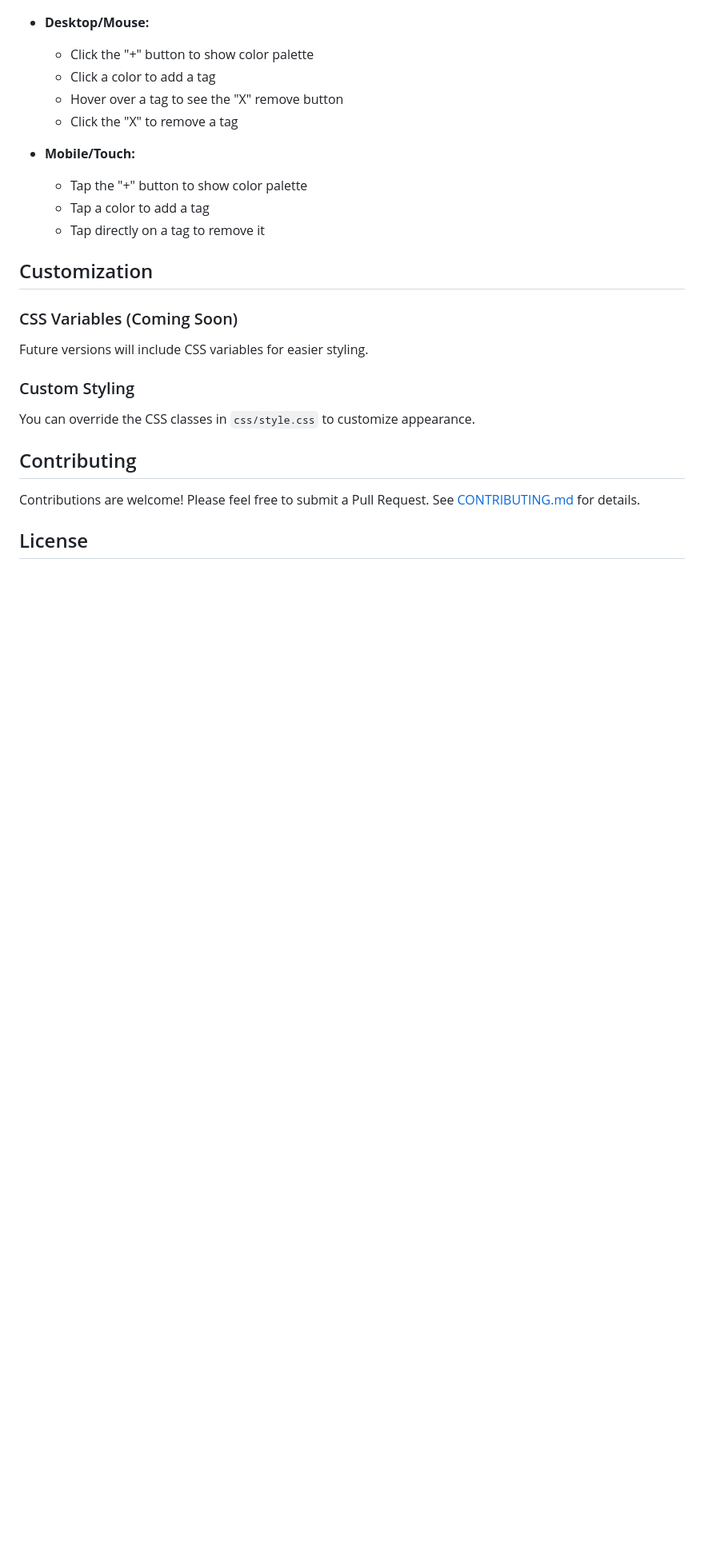
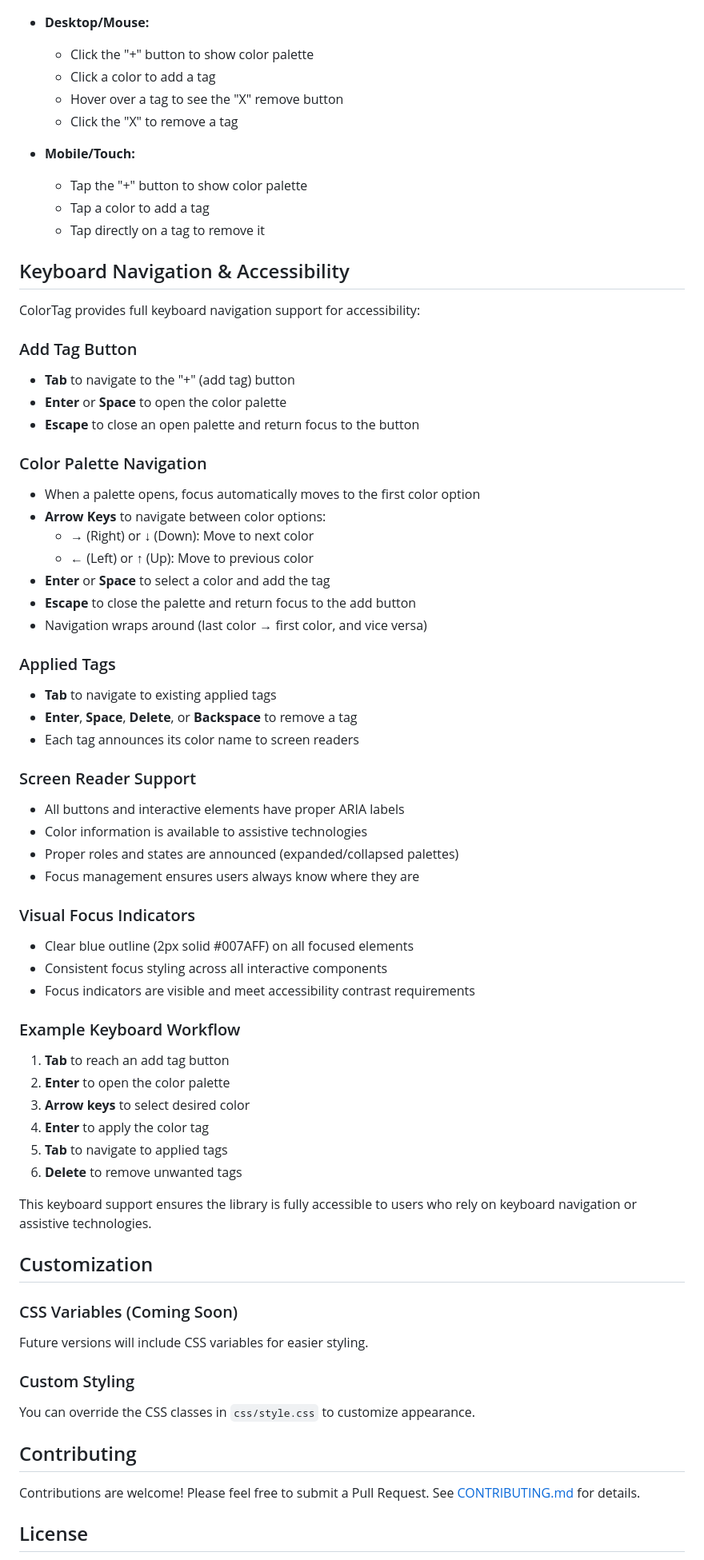
Before and after one commit to roromedia/colortag.js, a Markdown page: README.md, the part around one of its changes. Shown at 80% size. Rendered like a GitHub page; blank space fills up the shorter version.

Commit message:
Adds keyboard support for accessibility

```diff
--- a/README.md
+++ b/README.md
@@ -386,6 +387,50 @@ ColorTag is compatible with modern browsers:
   - Tap a color to add a tag
   - Tap directly on a tag to remove it
 
+## Keyboard Navigation & Accessibility
+
+ColorTag provides full keyboard navigation support for accessibility:
+
+### Add Tag Button
+- **Tab** to navigate to the "+" (add tag) button
+- **Enter** or **Space** to open the color palette
+- **Escape** to close an open palette and return focus to the button
+
+### Color Palette Navigation
+- When a palette opens, focus automatically moves to the first color option
+- **Arrow Keys** to navigate between color options:
+  - **→** (Right) or **↓** (Down): Move to next color
+  - **←** (Left) or **↑** (Up): Move to previous color
+- **Enter** or **Space** to select a color and add the tag
+- **Escape** to close the palette and return focus to the add button
+- Navigation wraps around (last color → first color, and vice versa)
+
+### Applied Tags
+- **Tab** to navigate to existing applied tags
+- **Enter**, **Space**, **Delete**, or **Backspace** to remove a tag
+- Each tag announces its color name to screen readers
+
+### Screen Reader Support
+- All buttons and interactive elements have proper ARIA labels
+- Color information is available to assistive technologies
+- Proper roles and states are announced (expanded/collapsed palettes)
+- Focus management ensures users always know where they are
+
+### Visual Focus Indicators
+- Clear blue outline (2px solid #007AFF) on all focused elements
+- Consistent focus styling across all interactive components
+- Focus indicators are visible and meet accessibility contrast requirements
+
+### Example Keyboard Workflow
+1. **Tab** to reach an add tag button
+2. **Enter** to open the color palette
+3. **Arrow keys** to select desired color
+4. **Enter** to apply the color tag
+5. **Tab** to navigate to applied tags
+6. **Delete** to remove unwanted tags
+
+This keyboard support ensures the library is fully accessible to users who rely on keyboard navigation or assistive technologies.
+
 ## Customization
 
 ### CSS Variables (Coming Soon)
```
Also changed, not shown: other parts of README.md (+1 -0 lines).
